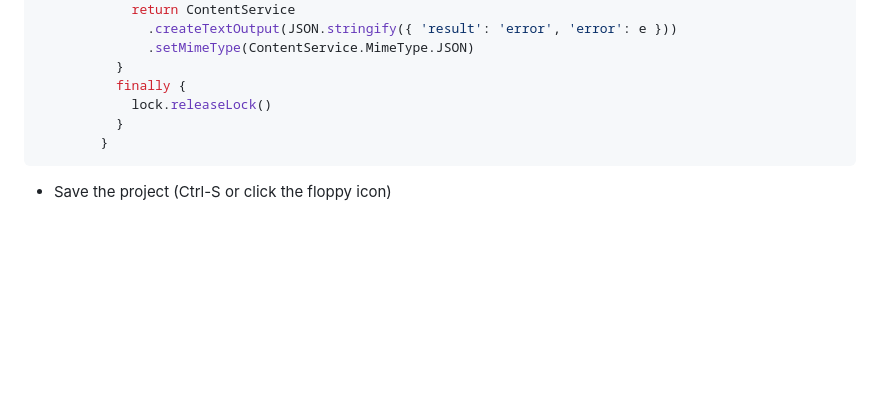
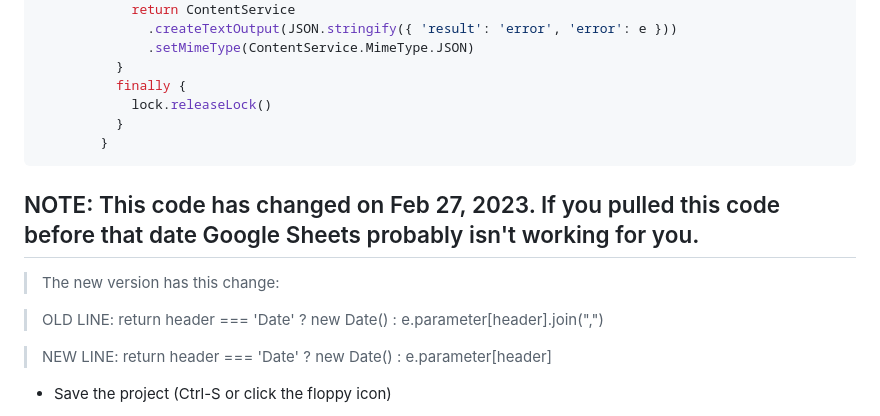
Before and after one commit to PWNAGERobotics/ScoutingPASS, a Markdown page: docs/GoogleSheets.md, the part around the change. GitHub-like rendering; blank space fills up the shorter version.

Commit message:
Fix Google Script code

````diff
--- a/docs/GoogleSheets.md
+++ b/docs/GoogleSheets.md
@@ -90,6 +90,14 @@ There is an extensive set-up process described in following section.  Follow the
           }
         }
 ```
+## NOTE: This code has changed on Feb 27, 2023.  If you pulled this code before that date Google Sheets probably isn't working for you.
+> The new version has this change:
+
+>    OLD LINE:  return header === 'Date' ? new Date() : e.parameter[header].join(",")
+
+>    NEW LINE:  return header === 'Date' ? new Date() : e.parameter[header]
+
+
    * Save the project (Ctrl-S or click the floppy icon)
 5. Execute initialization
     * Next to the Debug menu item select "initialSetup" and click Run.
````
